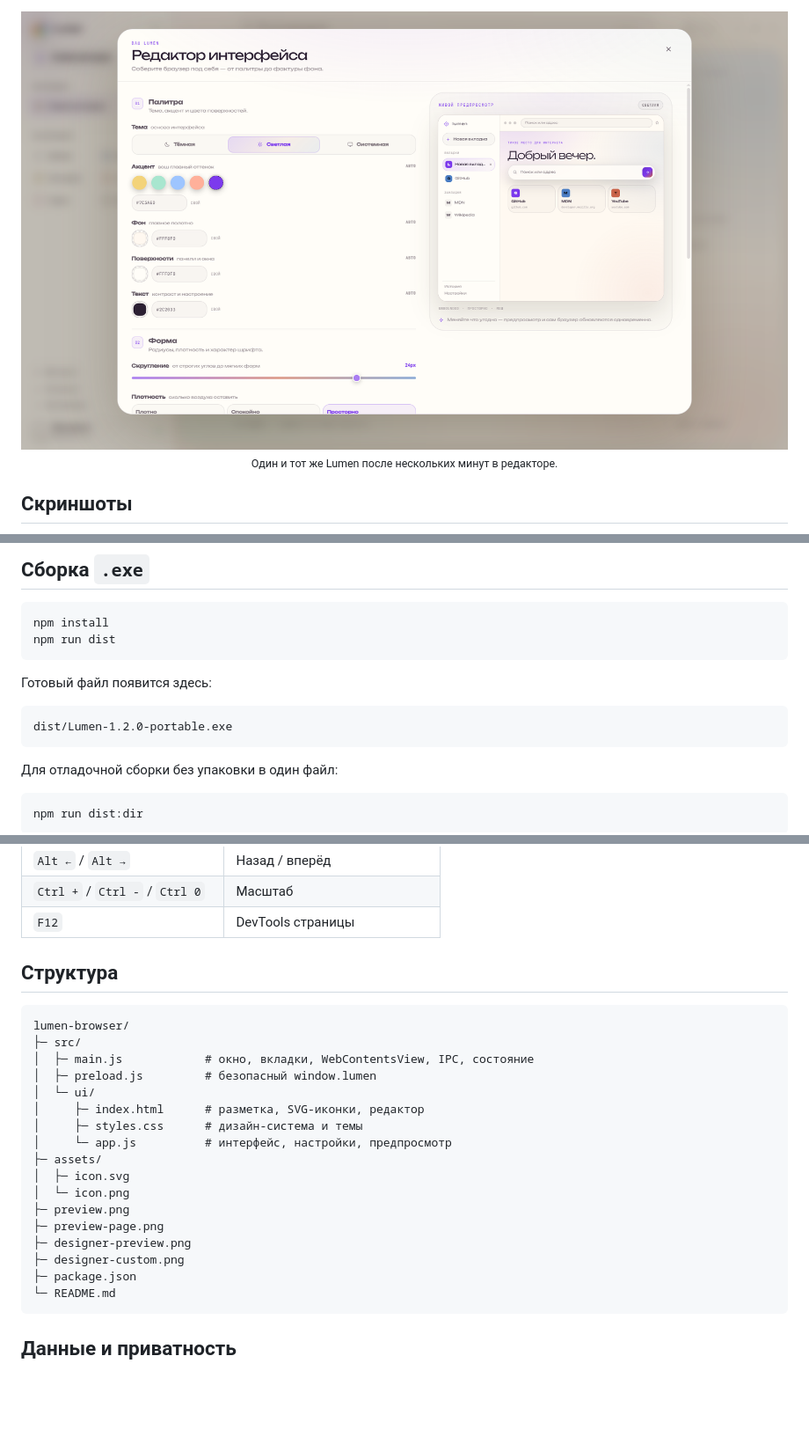
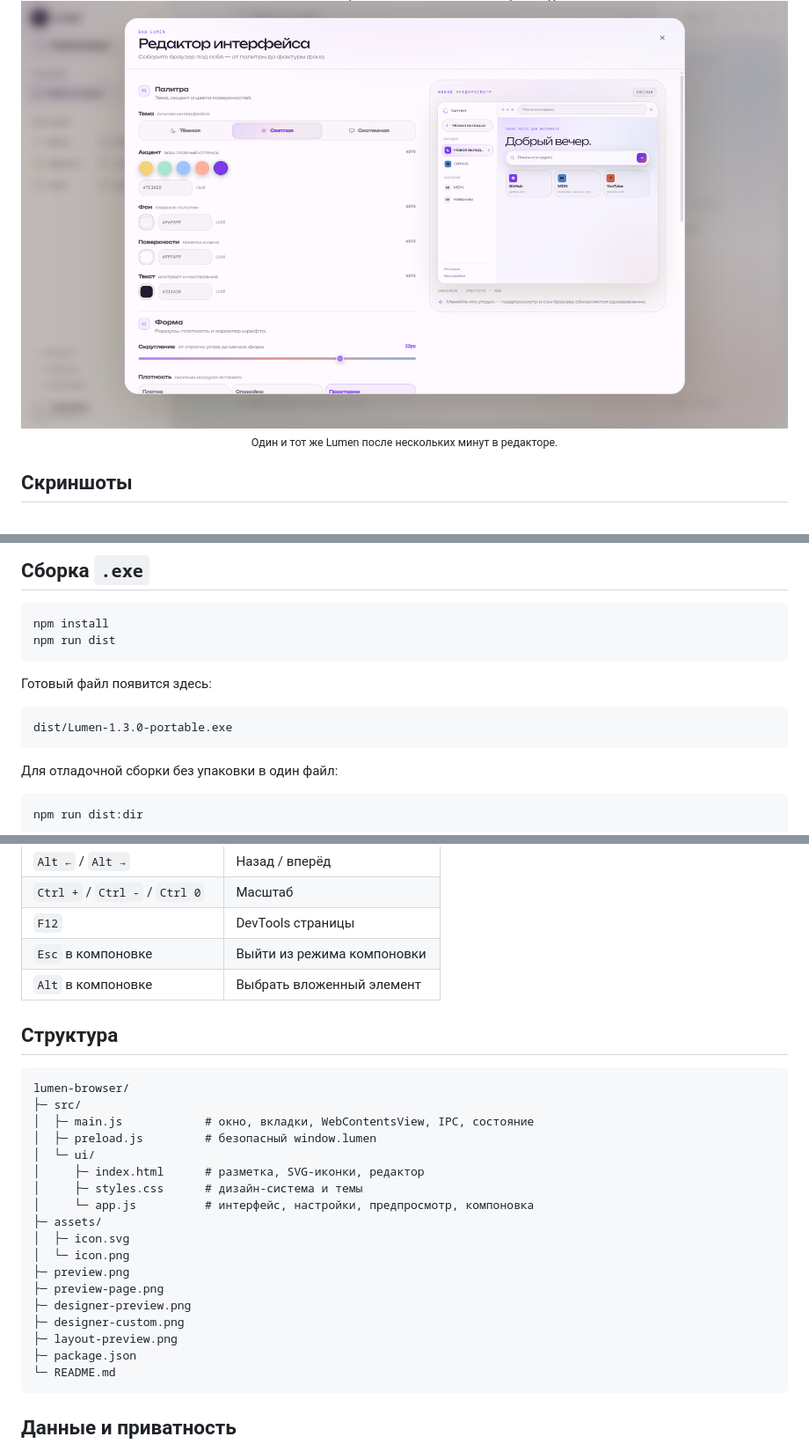
Before and after one commit to LumenDev33/lumenBrowser, a Markdown page: README.md, 3 parts joined by grey strips. Shown at 88% size. Drawn GitHub-style; pictures changed too: designer-custom.png; blank space fills up the shorter version.

````diff
--- a/README.md
+++ b/README.md
@@ -119,7 +143,7 @@ npm run dist
 Готовый файл появится здесь:
 
 ```text
-dist/Lumen-1.2.0-portable.exe
+dist/Lumen-1.3.0-portable.exe
 ```
 
 Для отладочной сборки без упаковки в один файл:
@@ -152,6 +176,8 @@ npm run dist:dir
 | `Alt ←` / `Alt →` | Назад / вперёд |
 | `Ctrl +` / `Ctrl -` / `Ctrl 0` | Масштаб |
 | `F12` | DevTools страницы |
+| `Esc` в компоновке | Выйти из режима компоновки |
+| `Alt` в компоновке | Выбрать вложенный элемент |
 
 ## Структура
 
@@ -163,7 +189,7 @@ lumen-browser/
 │  └─ ui/
 │     ├─ index.html      # разметка, SVG-иконки, редактор
 │     ├─ styles.css      # дизайн-система и темы
-│     └─ app.js          # интерфейс, настройки, предпросмотр
+│     └─ app.js          # интерфейс, настройки, предпросмотр, компоновка
 ├─ assets/
 │  ├─ icon.svg
 │  └─ icon.png
@@ -171,6 +197,7 @@ lumen-browser/
 ├─ preview-page.png
 ├─ designer-preview.png
 ├─ designer-custom.png
+├─ layout-preview.png
 ├─ package.json
 └─ README.md
 ```
````
Also changed, not shown: other parts of README.md (+28 -4 lines), designer-preview.png, layout-preview.png (added), preview.png, 6 other files.
